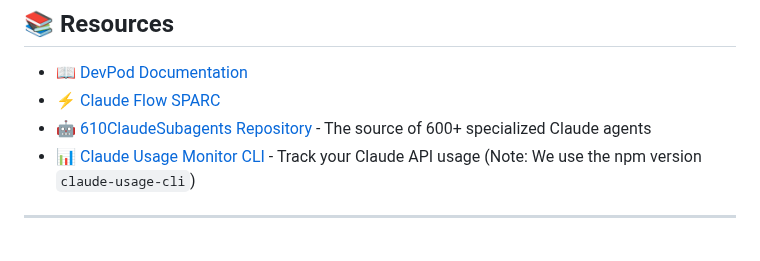
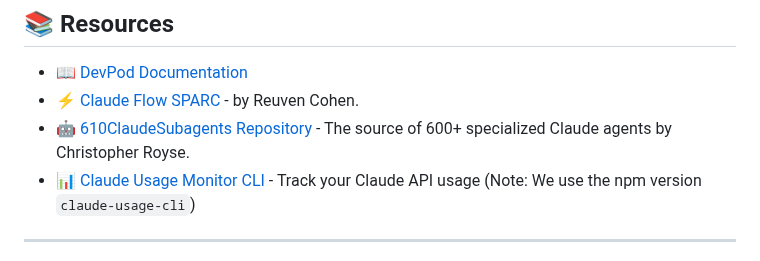
Before and after one commit to natea/bolo-redux, a Markdown page: README.md, the part around the change. Rendered like a GitHub page.

```diff
--- a/README.md
+++ b/README.md
@@ -910,8 +910,8 @@ devpod up turbo-flow-claude --ide vscode
 
 ## 📚 Resources
 - 📖 [DevPod Documentation](https://devpod.sh/docs)
-- ⚡ [Claude Flow SPARC](https://github.com/ruvnet/claude-flow)
-- 🤖 [610ClaudeSubagents Repository](https://github.com/ChrisRoyse/610ClaudeSubagents) - The source of 600+ specialized Claude agents
+- ⚡ [Claude Flow SPARC](https://github.com/ruvnet/claude-flow) - by Reuven Cohen.
+- 🤖 [610ClaudeSubagents Repository](https://github.com/ChrisRoyse/610ClaudeSubagents) - The source of 600+ specialized Claude agents by Christopher Royse.
 - 📊 [Claude Usage Monitor CLI](https://github.com/jedarden/claude-usage-monitor-cli) - Track your Claude API usage (Note: We use the npm version `claude-usage-cli`)
 
 ---
```
